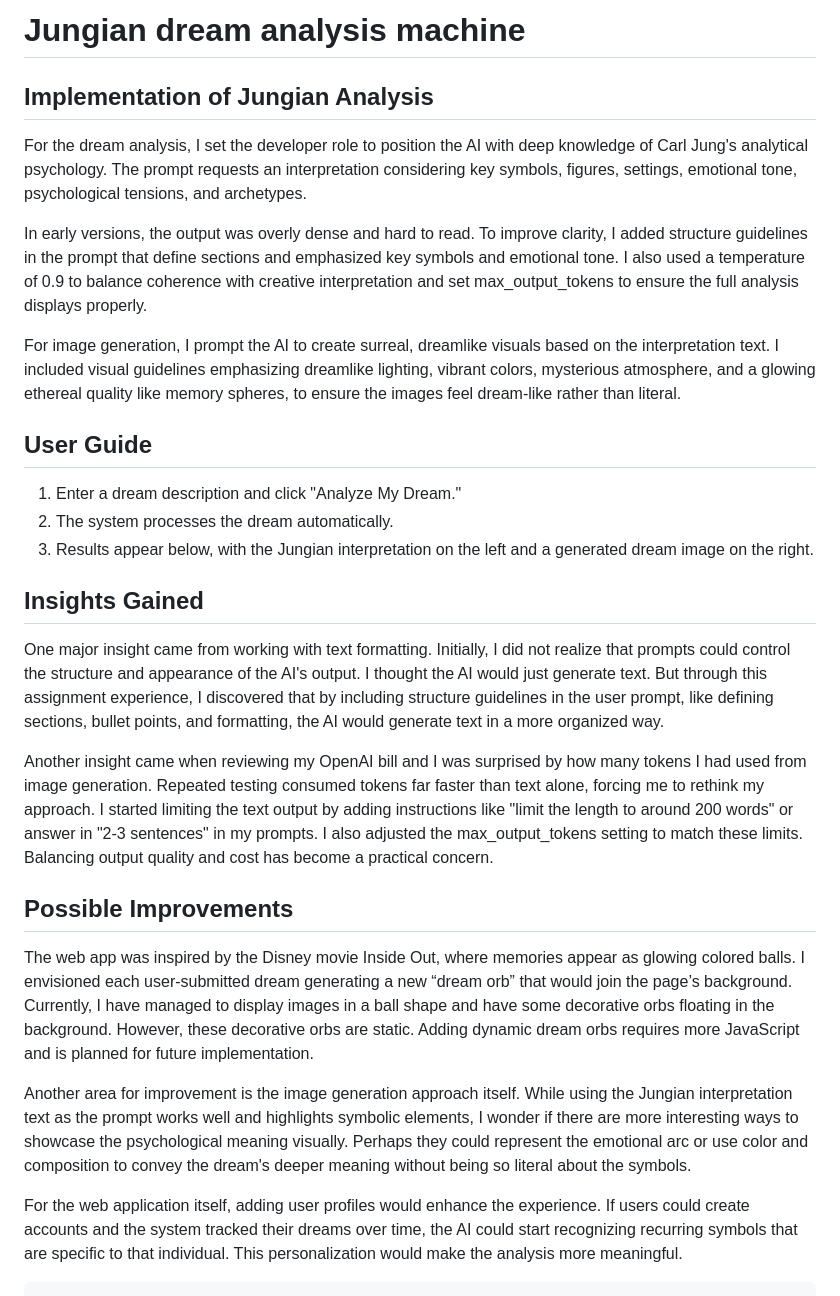
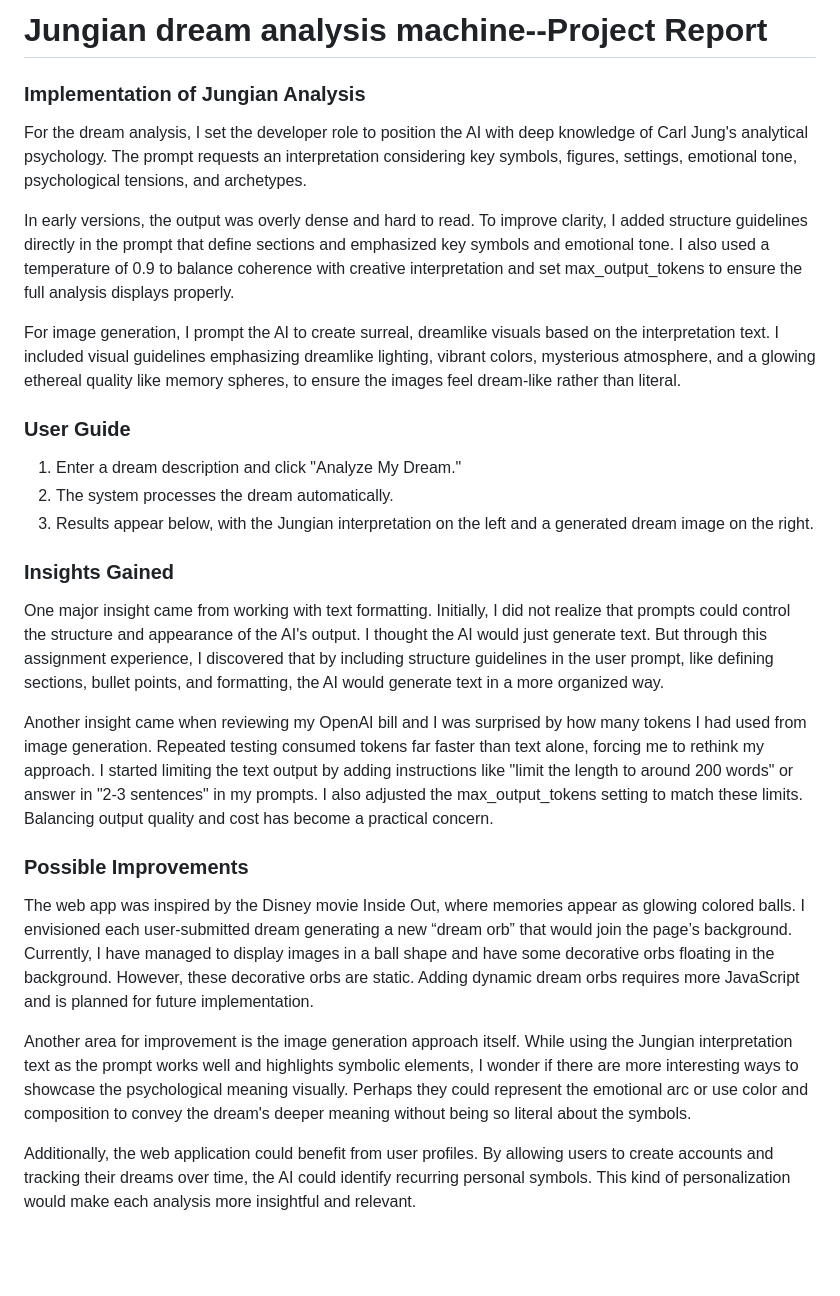
Before and after one commit to fayfaywcl/CART498_Assignment4, a Markdown page: README.md, the part around the change. Rendered like a GitHub page; blank space fills up the shorter version.

Commit message:
Change README.md subtitle size

````diff
--- a/README.md
+++ b/README.md
@@ -1,31 +1,29 @@
-# Jungian dream analysis machine
+# Jungian dream analysis machine--Project Report
 
-## Implementation of Jungian Analysis
+### Implementation of Jungian Analysis
 
 For the dream analysis, I set the developer role to position the AI with deep knowledge of Carl Jung's analytical psychology. The prompt requests an interpretation considering key symbols, figures, settings, emotional tone, psychological tensions, and archetypes.
 
-In early versions, the output was overly dense and hard to read. To improve clarity, I added structure guidelines in the prompt that define sections and emphasized key symbols and emotional tone. I also used a temperature of 0.9 to balance coherence with creative interpretation and set max_output_tokens to ensure the full analysis displays properly.
+In early versions, the output was overly dense and hard to read. To improve clarity, I added structure guidelines directly in the prompt that define sections and emphasized key symbols and emotional tone. I also used a temperature of 0.9 to balance coherence with creative interpretation and set max_output_tokens to ensure the full analysis displays properly.
 
 For image generation, I prompt the AI to create surreal, dreamlike visuals based on the interpretation text. I included visual guidelines emphasizing dreamlike lighting, vibrant colors, mysterious atmosphere, and a glowing ethereal quality like memory spheres, to ensure the images feel dream-like rather than literal.
 
-## User Guide
+### User Guide
+
 1. Enter a dream description and click "Analyze My Dream."
 2. The system processes the dream automatically.
 3. Results appear below, with the Jungian interpretation on the left and a generated dream image on the right.
 
-## Insights Gained
+### Insights Gained
+
 One major insight came from working with text formatting. Initially, I did not realize that prompts could control the structure and appearance of the AI's output. I thought the AI would just generate text. But through this assignment experience, I discovered that by including structure guidelines in the user prompt, like defining sections, bullet points, and formatting, the AI would generate text in a more organized way.
 
 Another insight came when reviewing my OpenAI bill and I was surprised by how many tokens I had used from image generation. Repeated testing consumed tokens far faster than text alone, forcing me to rethink my approach. I started limiting the text output by adding instructions like "limit the length to around 200 words" or answer in "2-3 sentences" in my prompts. I also adjusted the max_output_tokens setting to match these limits. Balancing output quality and cost has become a practical concern.
 
-## Possible Improvements
+### Possible Improvements
 
 The web app was inspired by the Disney movie Inside Out, where memories appear as glowing colored balls. I envisioned each user-submitted dream generating a new “dream orb” that would join the page’s background. Currently, I have managed to display images in a ball shape and have some decorative orbs floating in the background. However, these decorative orbs are static. Adding dynamic dream orbs requires more JavaScript and is planned for future implementation.
 
 Another area for improvement is the image generation approach itself. While using the Jungian interpretation text as the prompt works well and highlights symbolic elements, I wonder if there are more interesting ways to showcase the psychological meaning visually. Perhaps they could represent the emotional arc or use color and composition to convey the dream's deeper meaning without being so literal about the symbols.
 
-For the web application itself, adding user profiles would enhance the experience. If users could create accounts and the system tracked their dreams over time, the AI could start recognizing recurring symbols that are specific to that individual. This personalization would make the analysis more meaningful.
-
-
-
-```
+Additionally, the web application could benefit from user profiles. By allowing users to create accounts and tracking their dreams over time, the AI could identify recurring personal symbols. This kind of personalization would make each analysis more insightful and relevant.
````
